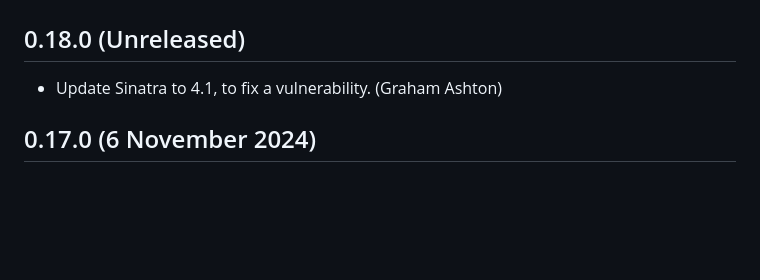
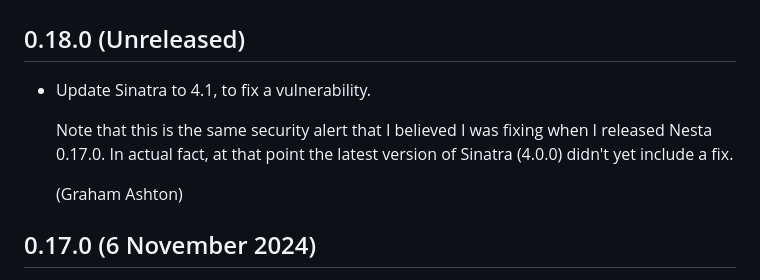
Before and after one commit to gma/nesta, a Markdown page: CHANGELOG.md, the part around the change. Drawn GitHub-style; blank space fills up the shorter version.

Commit message:
Elaborate on 0.18.0 in change log

```diff
--- a/CHANGELOG.md
+++ b/CHANGELOG.md
@@ -2,7 +2,13 @@
 
 ## 0.18.0 (Unreleased)
 
-* Update Sinatra to 4.1, to fix a vulnerability. (Graham Ashton)
+* Update Sinatra to 4.1, to fix a vulnerability.
+
+  Note that this is the same security alert that I believed I was fixing when I
+  released Nesta 0.17.0. In actual fact, at that point the latest version of
+  Sinatra (4.0.0) didn't yet include a fix.
+
+  (Graham Ashton)
 
 ## 0.17.0 (6 November 2024)
 
```
